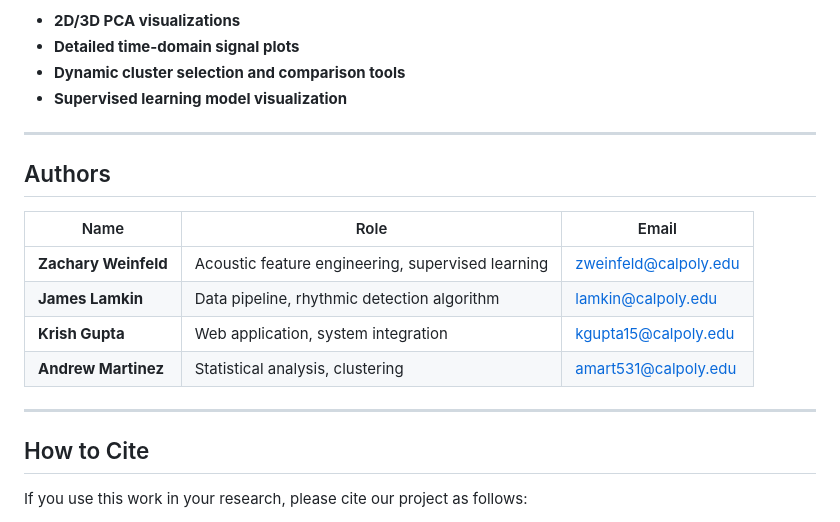
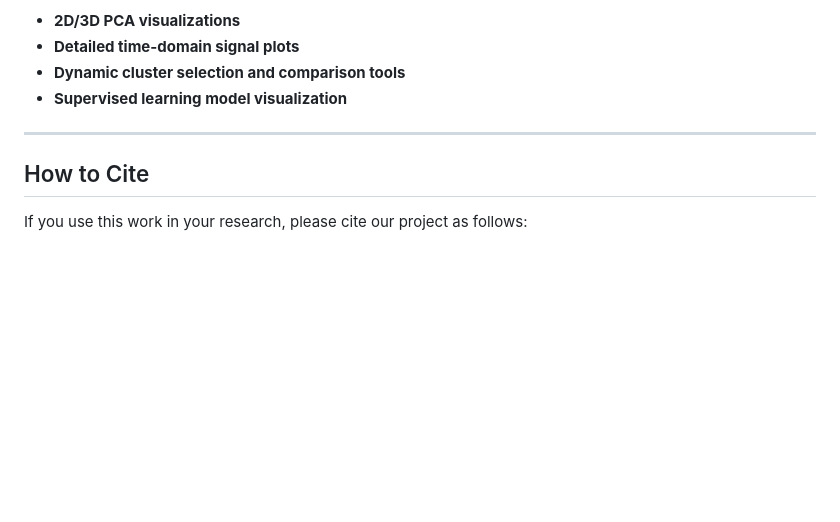
Before and after one commit to AndrewJMart/AcousticSpaceBoiling, a Markdown page: README.md, the part around the change. GitHub-like rendering; blank space fills up the shorter version.

```diff
--- a/README.md
+++ b/README.md
@@ -163,17 +163,6 @@ A demo web application allows interactive exploration of results:
 
 ---
 
-## Authors
-
-| Name               | Role                                              | Email                     |
-|--------------------|---------------------------------------------------|---------------------------|
-| **Zachary Weinfeld** | Acoustic feature engineering, supervised learning | zweinfeld@calpoly.edu     |
-| **James Lamkin**     | Data pipeline, rhythmic detection algorithm      | lamkin@calpoly.edu        |
-| **Krish Gupta**      | Web application, system integration              | kgupta15@calpoly.edu      |
-| **Andrew Martinez**  | Statistical analysis, clustering                 | amart531@calpoly.edu      |
-
----
-
 ## How to Cite
 
 If you use this work in your research, please cite our project as follows:
```
